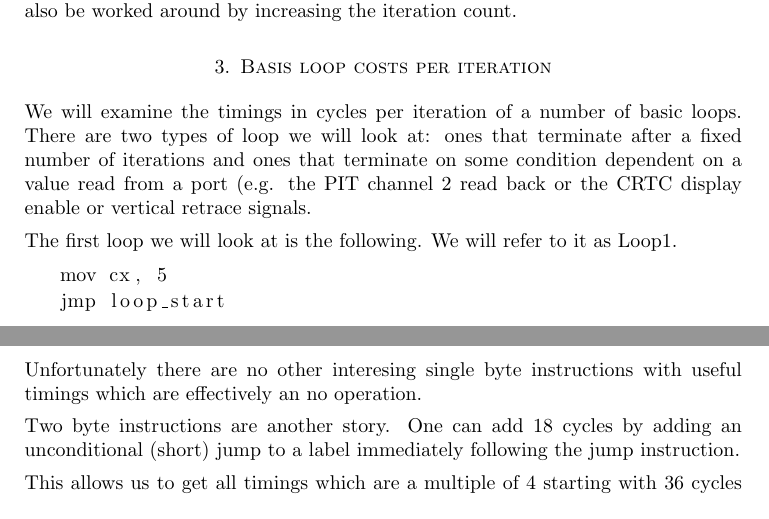
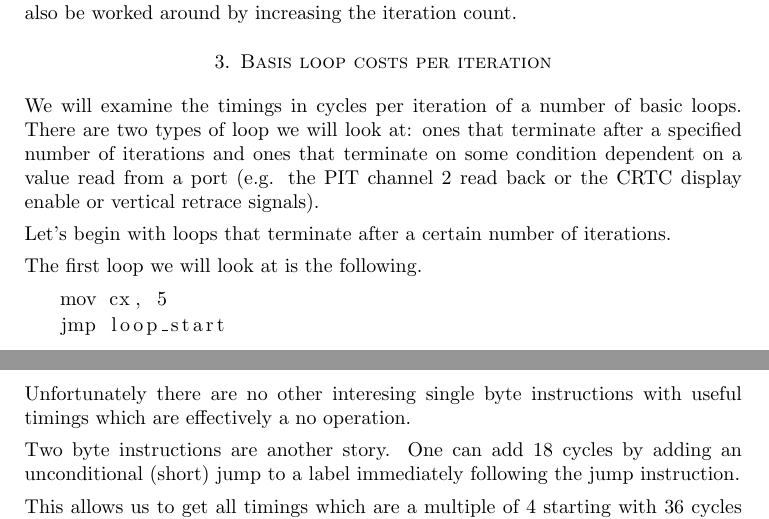
Before and after one commit to wbhart/crtc, a LaTeX paper (loops.tex): two parts of pages 2 and 4 of 5, joined at a grey line, cut so that both start at the same text. Compiled offline with pdfLaTeX.

Commit message:
Fix some typos.

```diff
--- a/loops.tex
+++ b/loops.tex
@@ -102,11 +102,13 @@ cases can also be worked around by increasing the iteration count.
 
 We will examine the timings in cycles per iteration of a number of basic
 loops. There are two types of loop we will look at: ones that terminate after
-a fixed number of iterations and ones that terminate on some condition
+a specified number of iterations and ones that terminate on some condition
 dependent on a value read from a port (e.g. the PIT channel 2 read back or
-the CRTC display enable or vertical retrace signals.
+the CRTC display enable or vertical retrace signals).
 
-The first loop we will look at is the following. We will refer to it as Loop1.
+Let's begin with loops that terminate after a certain number of iterations.
+
+The first loop we will look at is the following.
 
 \begin{lstlisting}
    mov cx, 5
@@ -226,7 +228,7 @@ Adding a NOP to a loop will simply increase the number of cycles by 4 (albeit
 without additional registers or flags being clobbered).
 
 Unfortunately there are no other interesing single byte instructions with
-useful timings which are effectively an no operation.
+useful timings which are effectively a no operation.
 
 Two byte instructions are another story. One can add 18 cycles by adding an
 unconditional (short) jump to a label immediately following the jump
```
Also changed, not shown: loops.pdf, loops.tex (2 more changed lines).
